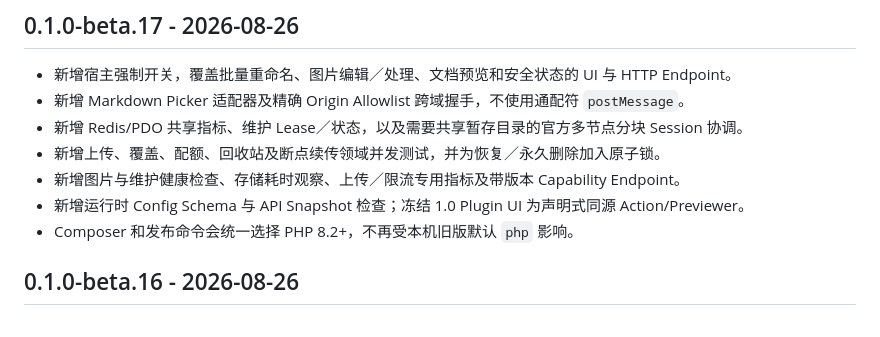
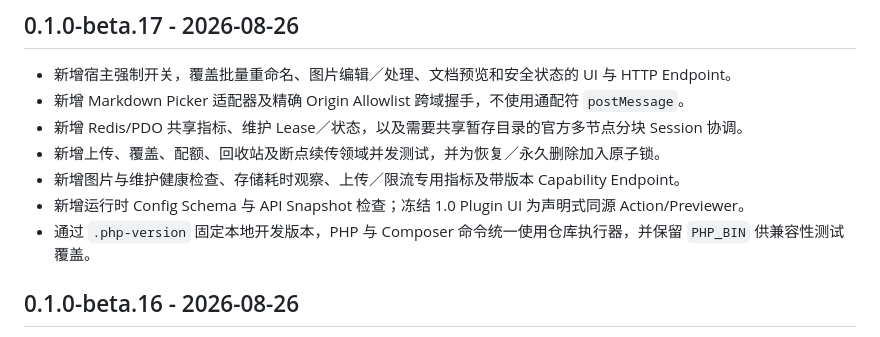
Before and after one commit to sohophp/sofinder, a Markdown page: docs/zh-CN/changelog.md, the part around the change. Rendered like a GitHub page.

```diff
--- a/docs/zh-CN/changelog.md
+++ b/docs/zh-CN/changelog.md
@@ -13,7 +13,7 @@ description: SoFinder 每个公开版本的重要变更。
 - 新增上传、覆盖、配额、回收站及断点续传领域并发测试，并为恢复／永久删除加入原子锁。
 - 新增图片与维护健康检查、存储耗时观察、上传／限流专用指标及带版本 Capability Endpoint。
 - 新增运行时 Config Schema 与 API Snapshot 检查；冻结 1.0 Plugin UI 为声明式同源 Action/Previewer。
-- Composer 和发布命令会统一选择 PHP 8.2+，不再受本机旧版默认 `php` 影响。
+- 通过 `.php-version` 固定本地开发版本，PHP 与 Composer 命令统一使用仓库执行器，并保留 `PHP_BIN` 供兼容性测试覆盖。
 
 ## 0.1.0-beta.16 - 2026-08-26
 
```
Also changed, not shown: CHANGELOG.md (+2 -2 lines), docs/zh-TW/changelog.md (+1 -1 lines).
